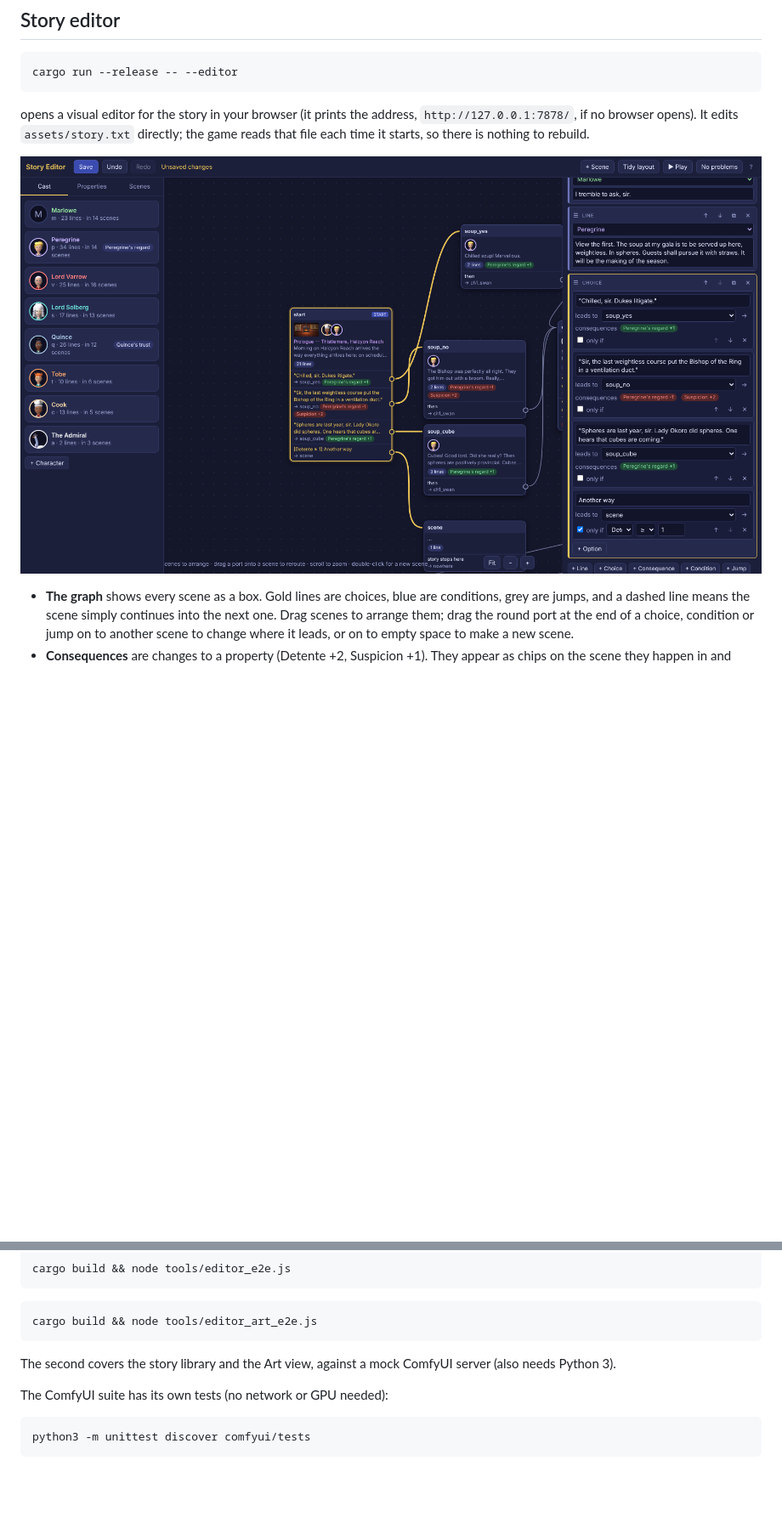
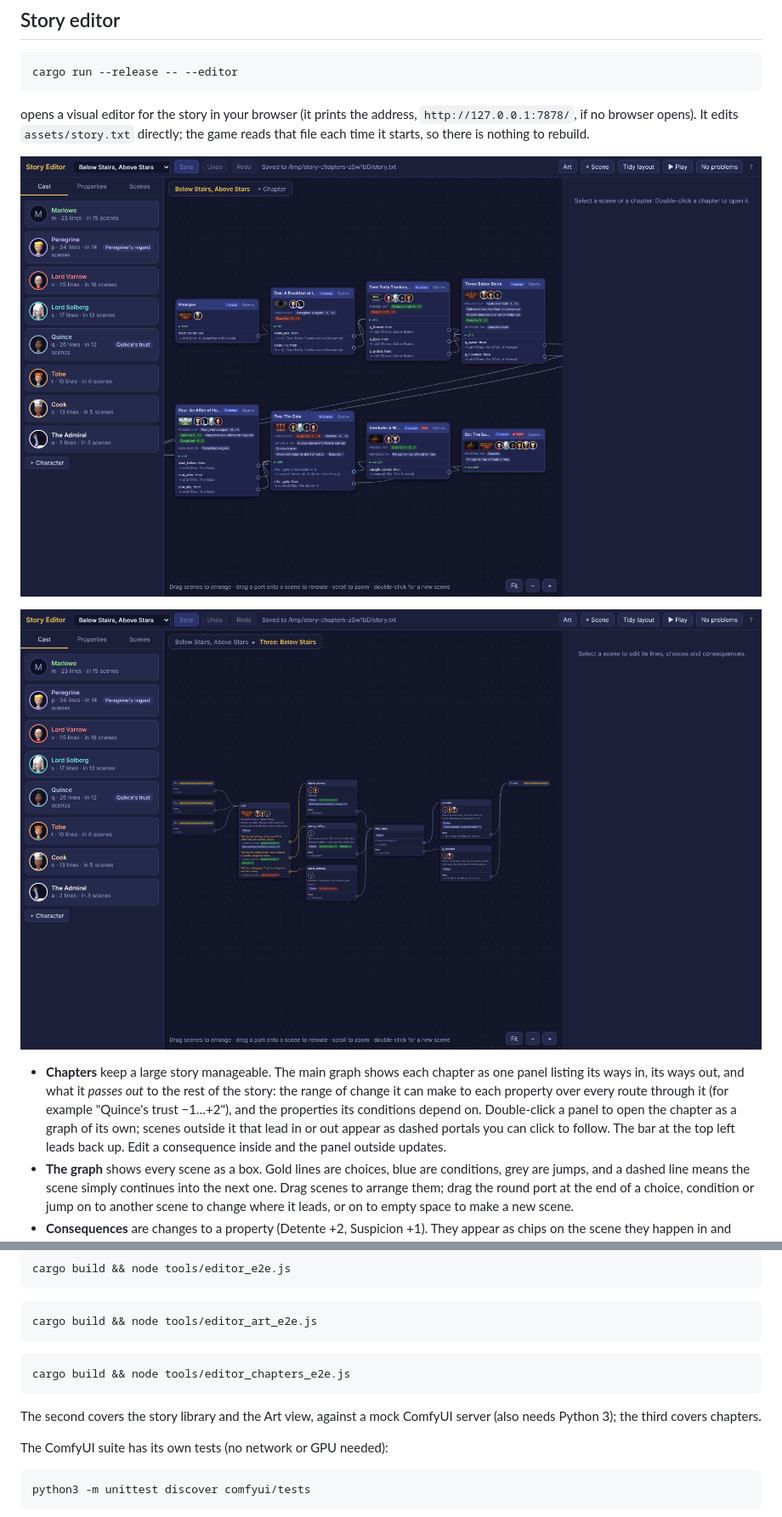
Before and after one commit to Weerdo5255/Game2, a Markdown page: README.md, 2 parts joined by grey strips. Shown at 85% size. Drawn GitHub-style; pictures changed too: docs/editor-chapter.png (added), docs/editor.png; blank space fills up the shorter version.

````diff
--- a/README.md
+++ b/README.md
@@ -62,4 +62,14 @@ to rebuild.
 
+![Editor: inside a chapter](docs/editor-chapter.png)
+
+- **Chapters** keep a large story manageable. The main graph shows each
+  chapter as one panel listing its ways in, its ways out, and what it *passes
+  out* to the rest of the story: the range of change it can make to each
+  property over every route through it (for example "Quince's trust −1…+2"),
+  and the properties its conditions depend on. Double-click a panel to open
+  the chapter as a graph of its own; scenes outside it that lead in or out
+  appear as dashed portals you can click to follow. The bar at the top left
+  leads back up. Edit a consequence inside and the panel outside updates.
 - **The graph** shows every scene as a box. Gold lines are choices, blue are
   conditions, grey are jumps, and a dashed line means the scene simply
   continues into the next one. Drag scenes to arrange them; drag the round
@@ -207,8 +233,12 @@ cargo build && node tools/editor_e2e.js
 cargo build && node tools/editor_art_e2e.js
 ```
 
+```bash
+cargo build && node tools/editor_chapters_e2e.js
+```
+
 The second covers the story library and the Art view, against a mock ComfyUI
-server (also needs Python 3).
+server (also needs Python 3); the third covers chapters.
 
 The ComfyUI suite has its own tests (no network or GPU needed):
 
````
Also changed, not shown: other parts of README.md (+17 -1 lines), 6 other files.
